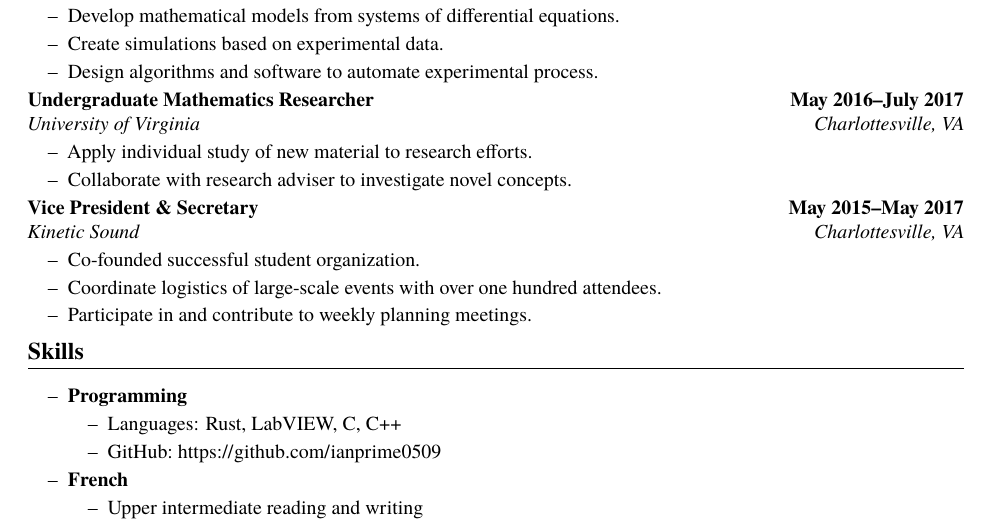
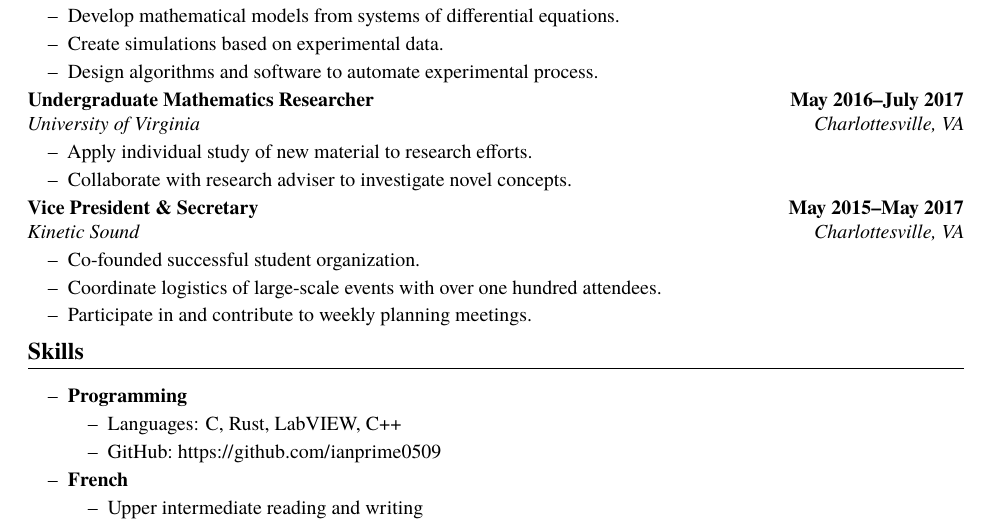
Before and after one commit to ianprime0509/resume-old, a LaTeX CV (resume.tex): part of the page, cut so that both start at the same text. Compiled offline with pdfLaTeX.

Commit message:
Reorder programming languages

```diff
--- a/resume.tex
+++ b/resume.tex
@@ -69,7 +69,7 @@ mathematics, as well as experience in computer programming.
 \begin{itemize}
 \item {\bf Programming}
   \begin{itemize}
-  \item Languages: Rust, LabVIEW, C, C++
+  \item Languages: C, Rust, LabVIEW, C++
   \item GitHub:~\url{https://github.com/ianprime0509}
   \end{itemize}
 \item {\bf French}
```
